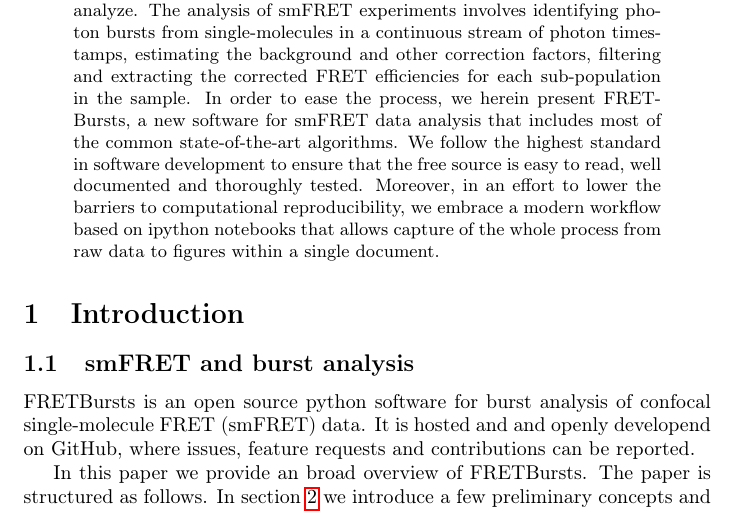
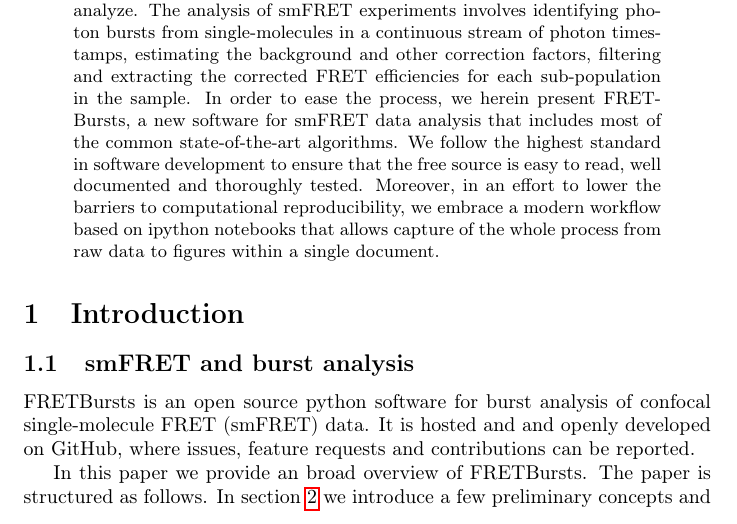
Before and after one commit to tritemio/fretbursts_paper, a LaTeX paper (main.tex, which reads Introduction.tex): part of page 1 of 15, cut so that both start at the same text. Compiled offline with pdfLaTeX.

Commit message:
edited Introduction.tex

```diff
--- a/Introduction.tex
+++ b/Introduction.tex
@@ -4,7 +4,7 @@
 
 FRETBursts is an open source python software for burst analysis of confocal
 single-molecule FRET (smFRET) data.
-It is hosted and and openly developend on GitHub, where
+It is hosted and and openly developed on GitHub, where
 issues, feature requests and contributions can be reported.
 
 In this paper we provide an broad overview of FRETBursts. The
```
